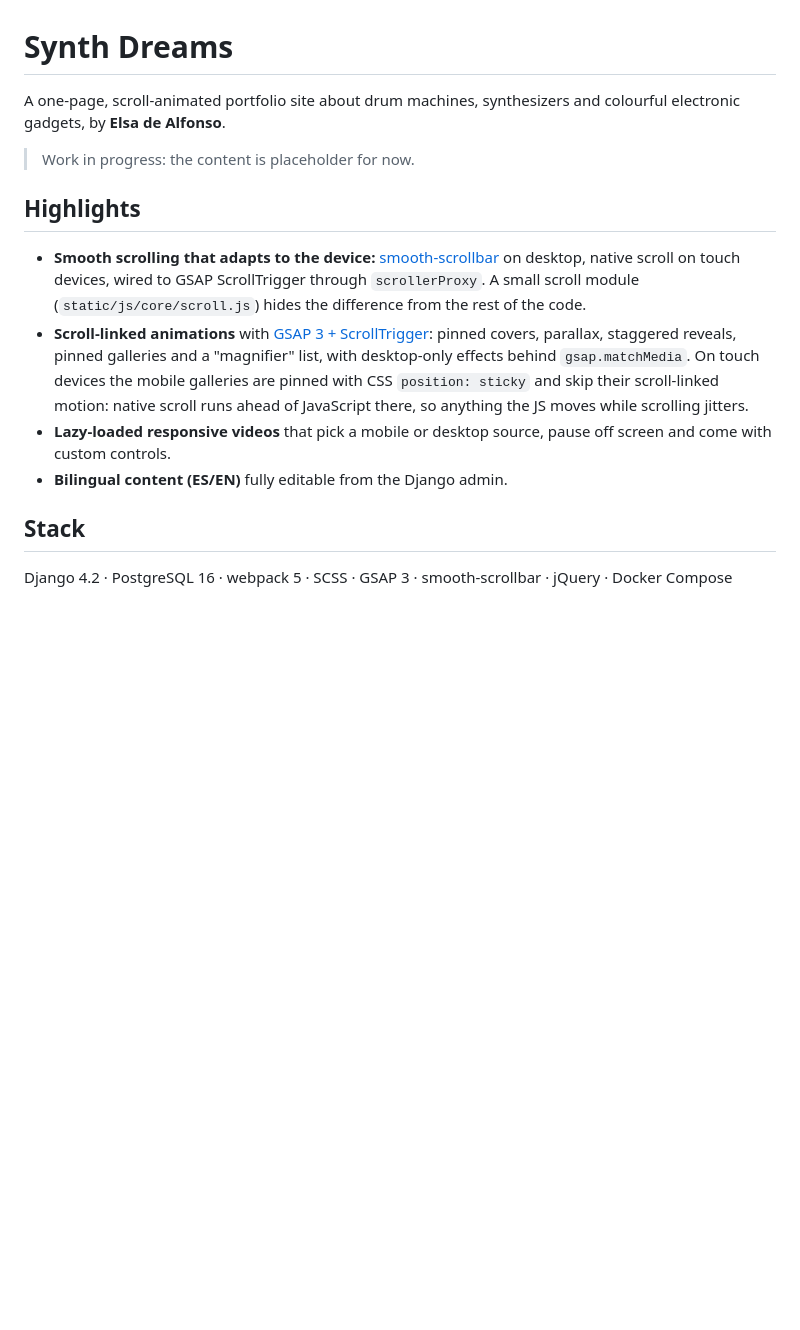
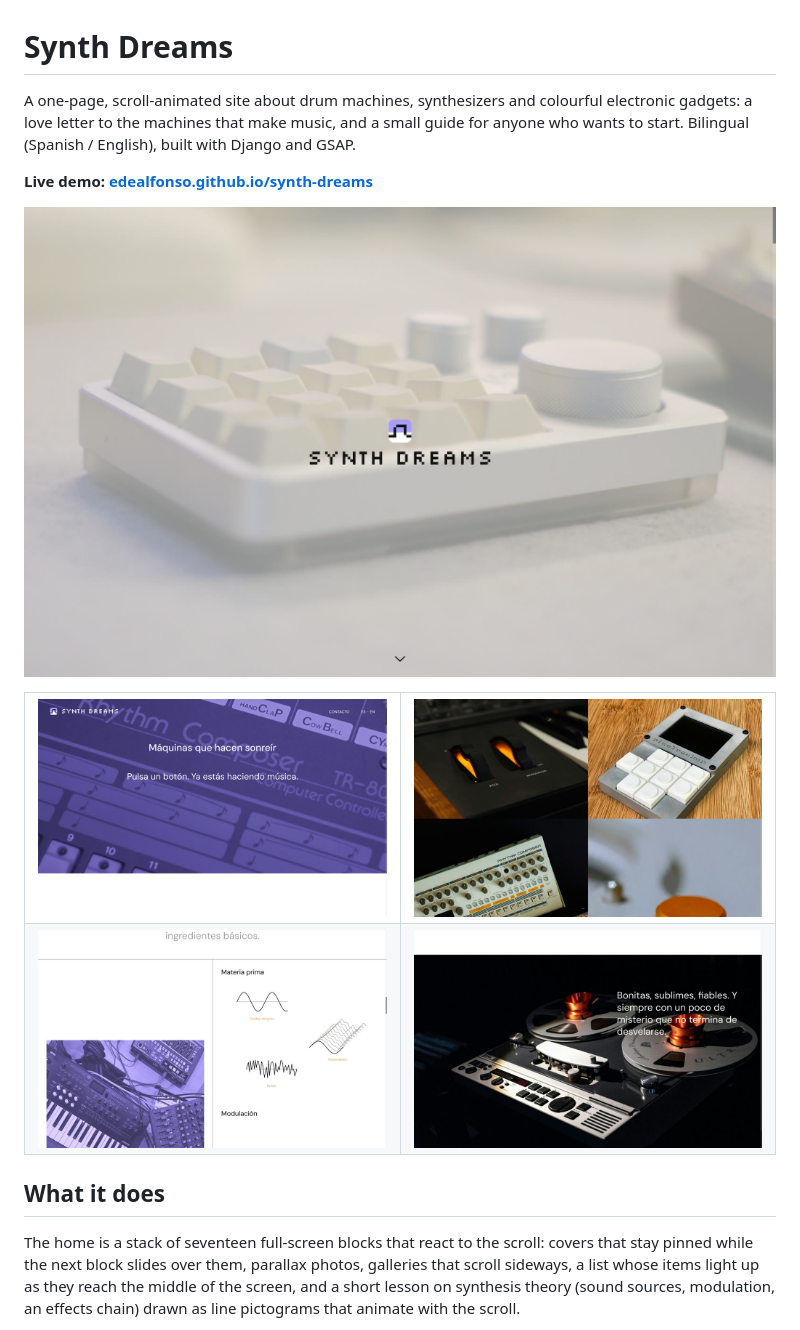
Before and after one commit to edealfonso/synth-dreams, a Markdown page: README.md, the part around one of its changes. GitHub-like rendering; pictures changed too: docs/screenshots/cover.jpg (added), docs/screenshots/s02-title.jpg (added), docs/screenshots/s07-gallery.jpg (added); blank space fills up the shorter version.

```diff
--- a/README.md
+++ b/README.md
@@ -1,17 +1,23 @@
 # Synth Dreams
 
-A one-page, scroll-animated portfolio site about drum machines, synthesizers and colourful electronic gadgets, by **Elsa de Alfonso**.
+A one-page, scroll-animated site about drum machines, synthesizers and colourful electronic gadgets: a love letter to the machines that make music, and a small guide for anyone who wants to start. Bilingual (Spanish / English), built with Django and GSAP.
 
-> Work in progress: the content is placeholder for now.
+**Live demo: [edealfonso.github.io/synth-dreams](https://edealfonso.github.io/synth-dreams/)**
 
-## Highlights
+![Synth Dreams cover: a white macro keypad with the pixel logo](docs/screenshots/cover.jpg)
 
-- **Smooth scrolling that adapts to the device:** [smooth-scrollbar](https://github.com/idiotWu/smooth-scrollbar) on desktop, native scroll on touch devices, wired to GSAP ScrollTrigger through `scrollerProxy`. A small scroll module (`static/js/core/scroll.js`) hides the difference from the rest of the code.
-- **Scroll-linked animations** with [GSAP 3 + ScrollTrigger](https://gsap.com/docs/v3/Plugins/ScrollTrigger/): pinned covers, parallax, staggered reveals, pinned galleries and a "magnifier" list, with desktop-only effects behind `gsap.matchMedia`. On touch devices the mobile galleries are pinned with CSS `position: sticky` and skip their scroll-linked motion: native scroll runs ahead of JavaScript there, so anything the JS moves while scrolling jitters.
-- **Lazy-loaded responsive videos** that pick a mobile or desktop source, pause off screen and come with custom controls.
-- **Bilingual content (ES/EN)** fully editable from the Django admin.
+<table>
+  <tr>
+    <td><img src="docs/screenshots/s02-title.jpg" alt="Parallax block with a TR-808 in lilac duotone"></td>
+    <td><img src="docs/screenshots/s07-gallery.jpg" alt="Pinned gallery of drum machines"></td>
+  </tr>
+  <tr>
+    <td><img src="docs/screenshots/s09-vignettes.jpg" alt="Synthesis theory explained with line pictograms"></td>
+    <td><img src="docs/screenshots/s17-closing.jpg" alt="Closing block: a reel-to-reel tape deck"></td>
+  </tr>
+</table>
 
-## Stack
+## What it does
 
-Django 4.2 · PostgreSQL 16 · webpack 5 · SCSS · GSAP 3 · smooth-scrollbar · jQuery · Docker Compose
+The home is a stack of seventeen full-screen blocks that react to the scroll: covers that stay pinned while the next block slides over them, parallax photos, galleries that scroll sideways, a list whose items light up as they reach the middle of the screen, and a short lesson on synthesis theory (sound sources, modulation, an effects chain) drawn as line pictograms that animate with the scroll.
 
```
Also changed, not shown: other parts of README.md (+36 -14 lines), CLAUDE.md (+1 -1 lines).
